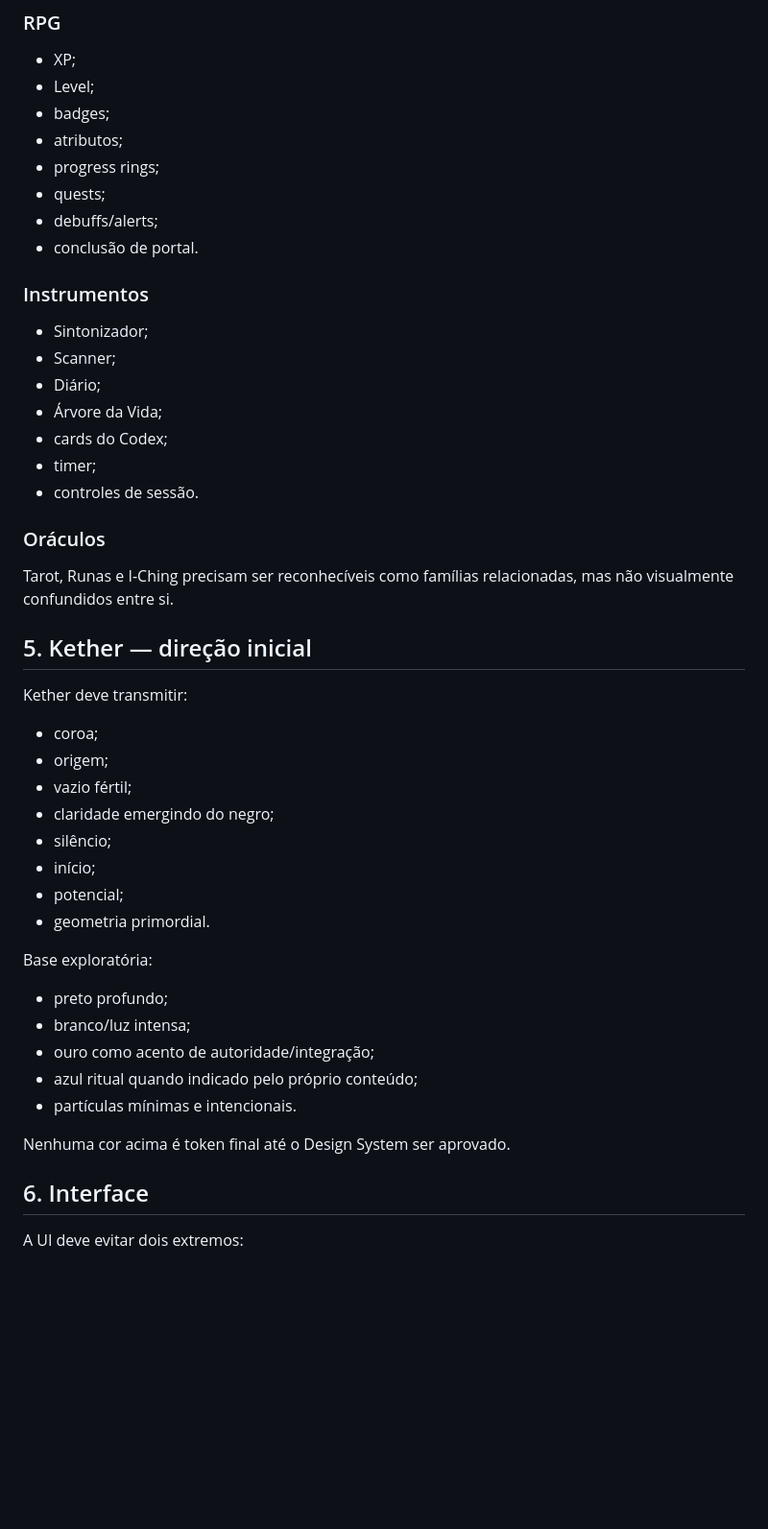
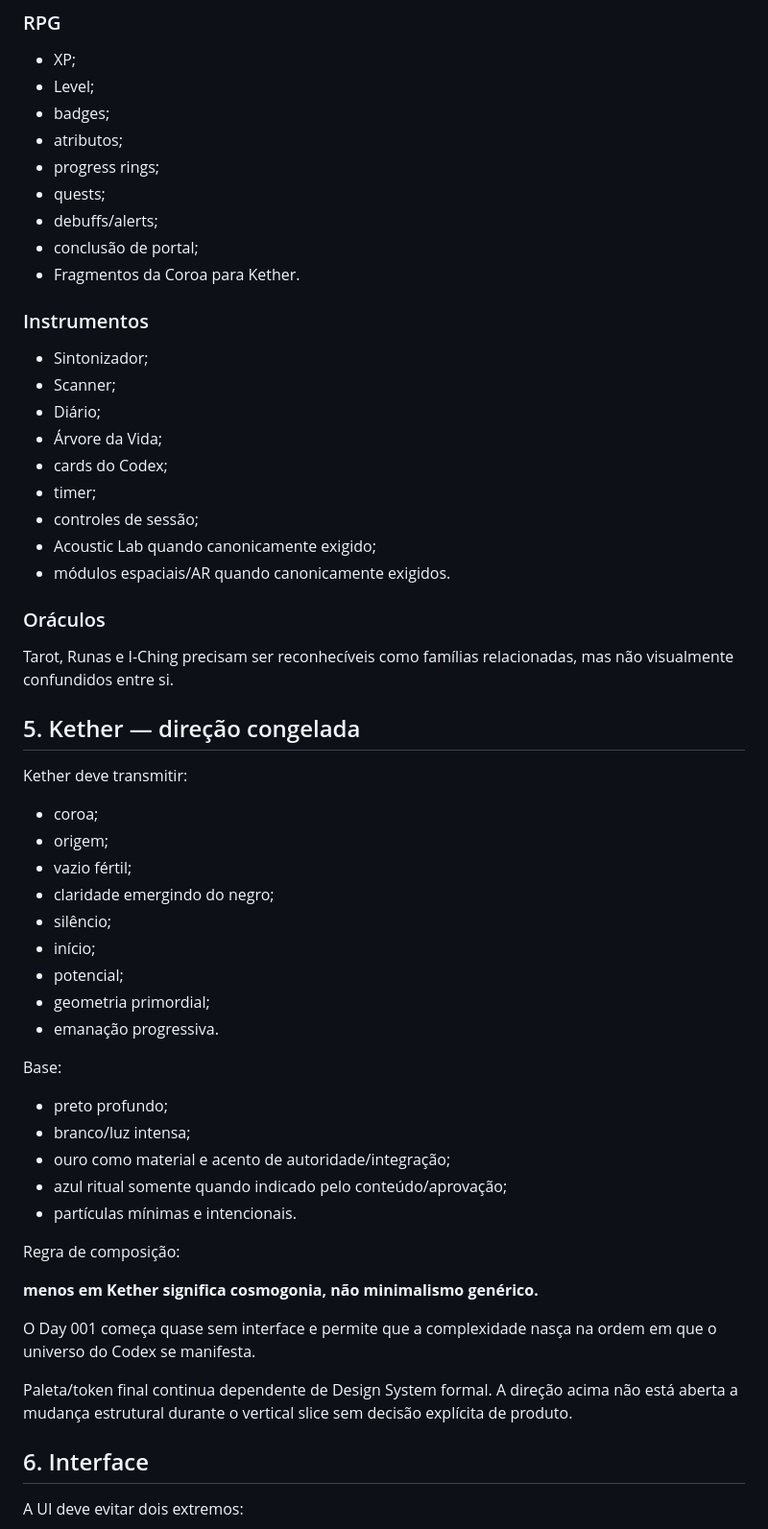
Before and after one commit to Tehkne-Solutions/codex-hnk-app, a Markdown page: docs/HNK_VISUAL_BIBLE.md, the part around one of its changes. Shown at 96% size. GitHub-like rendering; blank space fills up the shorter version.

```diff
--- a/docs/HNK_VISUAL_BIBLE.md
+++ b/docs/HNK_VISUAL_BIBLE.md
@@ -77,7 +111,8 @@ Efeitos de luz e motion podem representar estados do modelo HNK, sem funcionar c
 - progress rings;
 - quests;
 - debuffs/alerts;
-- conclusão de portal.
+- conclusão de portal;
+- Fragmentos da Coroa para Kether.
 
 ### Instrumentos
 - Sintonizador;
@@ -86,12 +121,14 @@ Efeitos de luz e motion podem representar estados do modelo HNK, sem funcionar c
 - Árvore da Vida;
 - cards do Codex;
 - timer;
-- controles de sessão.
+- controles de sessão;
+- Acoustic Lab quando canonicamente exigido;
+- módulos espaciais/AR quando canonicamente exigidos.
 
 ### Oráculos
 Tarot, Runas e I-Ching precisam ser reconhecíveis como famílias relacionadas, mas não visualmente confundidos entre si.
 
-## 5. Kether — direção inicial
+## 5. Kether — direção congelada
 
 Kether deve transmitir:
 - coroa;
@@ -101,16 +138,23 @@ Kether deve transmitir:
 - silêncio;
 - início;
 - potencial;
-- geometria primordial.
+- geometria primordial;
+- emanação progressiva.
 
-Base exploratória:
+Base:
 - preto profundo;
 - branco/luz intensa;
-- ouro como acento de autoridade/integração;
-- azul ritual quando indicado pelo próprio conteúdo;
+- ouro como material e acento de autoridade/integração;
+- azul ritual somente quando indicado pelo conteúdo/aprovação;
 - partículas mínimas e intencionais.
 
-Nenhuma cor acima é token final até o Design System ser aprovado.
+Regra de composição:
+
+**menos em Kether significa cosmogonia, não minimalismo genérico.**
+
+O Day 001 começa quase sem interface e permite que a complexidade nasça na ordem em que o universo do Codex se manifesta.
+
+Paleta/token final continua dependente de Design System formal. A direção acima não está aberta a mudança estrutural durante o vertical slice sem decisão explícita de produto.
 
 ## 6. Interface
 
```
Also changed, not shown: other parts of docs/HNK_VISUAL_BIBLE.md (+105 -22 lines).
